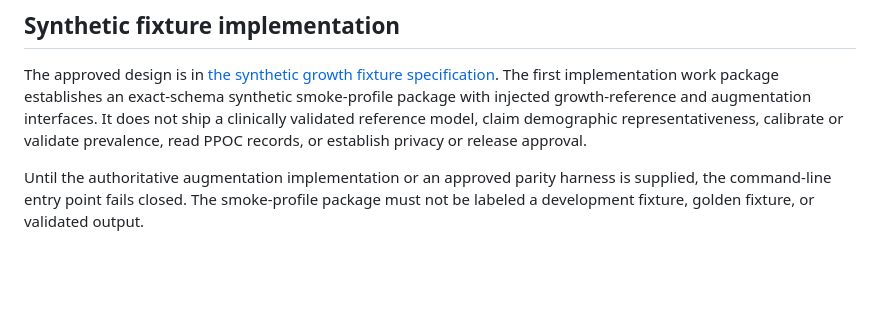
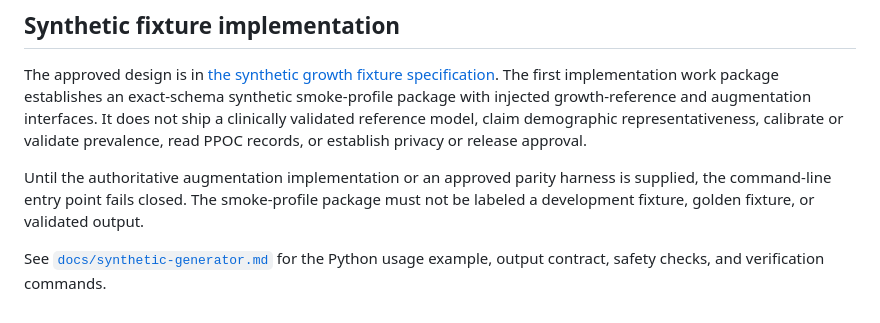
Before and after one commit to seouri/ppoc-data-schema, a Markdown page: README.md, the part around the change. Rendered like a GitHub page; blank space fills up the shorter version.

Commit message:
docs: add synthetic generator usage guide

```diff
--- a/README.md
+++ b/README.md
@@ -63,3 +63,5 @@ The Python usage example includes schema-driven pandas loading, declared CSV enc
 The approved design is in [the synthetic growth fixture specification](docs/superpowers/specs/2026-08-30-synthetic-growth-fixtures-design.md). The first implementation work package establishes an exact-schema synthetic smoke-profile package with injected growth-reference and augmentation interfaces. It does not ship a clinically validated reference model, claim demographic representativeness, calibrate or validate prevalence, read PPOC records, or establish privacy or release approval.
 
 Until the authoritative augmentation implementation or an approved parity harness is supplied, the command-line entry point fails closed. The smoke-profile package must not be labeled a development fixture, golden fixture, or validated output.
+
+See [`docs/synthetic-generator.md`](docs/synthetic-generator.md) for the Python usage example, output contract, safety checks, and verification commands.
```
Also changed, not shown: docs/synthetic-generator.md (added, +131 -0 lines).
